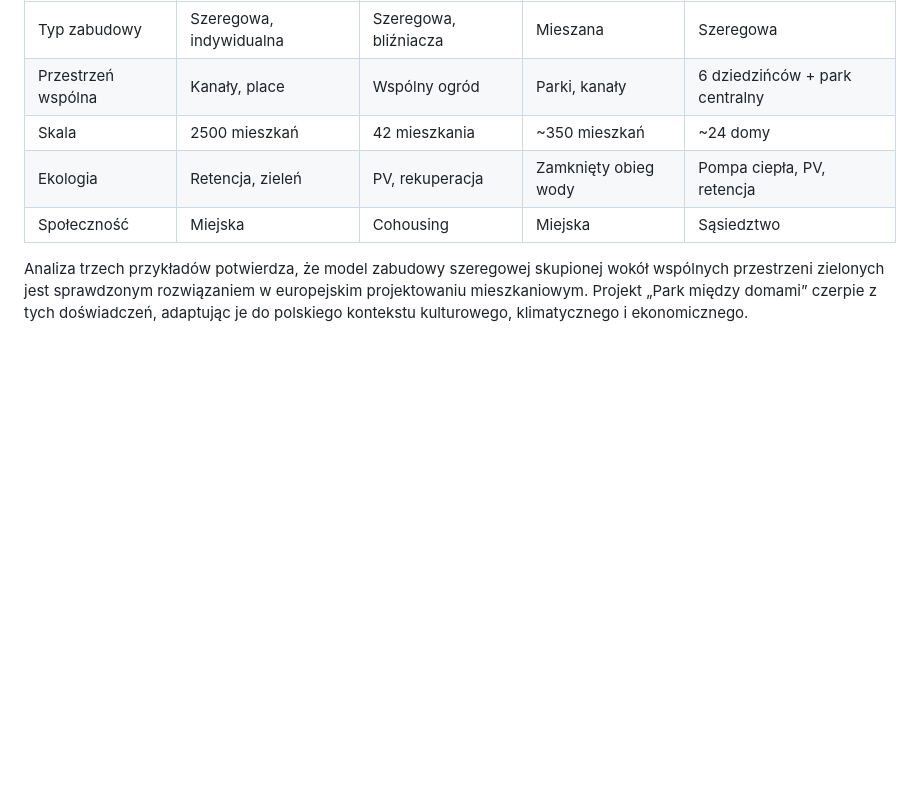
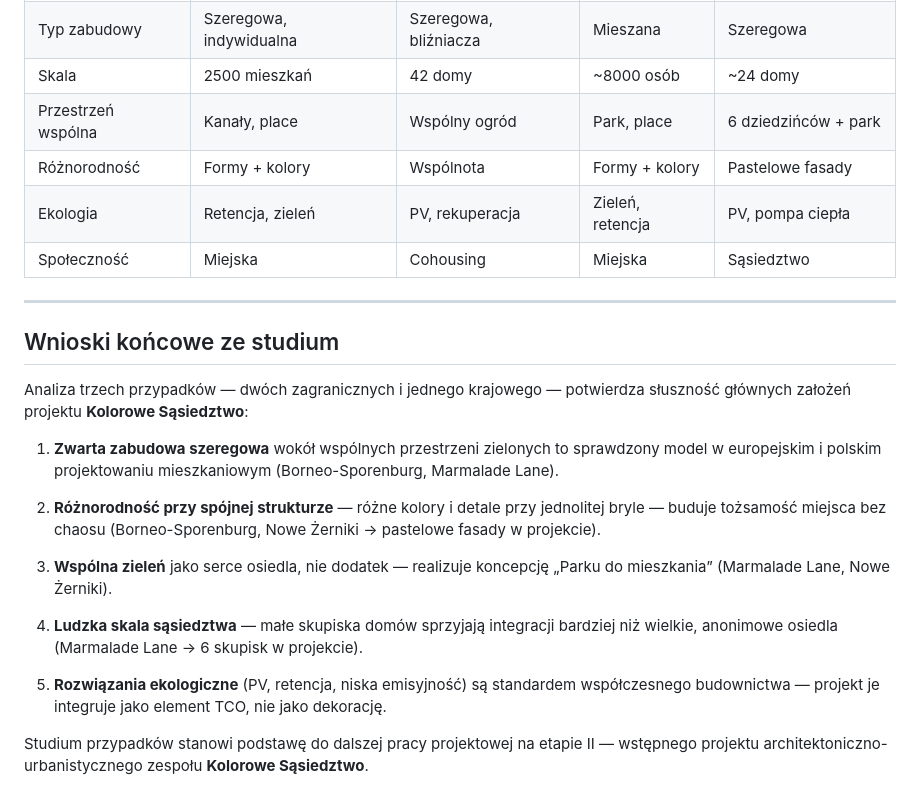
Before and after one commit to impuhorka/test, a Markdown page: docs/03-studium-przypadkow.md, the part around one of its changes. Rendered like a GitHub page; blank space fills up the shorter version.

```diff
--- a/docs/03-studium-przypadkow.md
+++ b/docs/03-studium-przypadkow.md
@@ -83,7 +133,24 @@ System zamkniętego obiegu wody (100% wód opadowych retencjonowanych na terenie
 | Typ zabudowy | Szeregowa, indywidualna | Szeregowa, bliźniacza | Mieszana | Szeregowa |
-| Przestrzeń wspólna | Kanały, place | Wspólny ogród | Parki, kanały | 6 dziedzińców + park centralny |
-| Skala | 2500 mieszkań | 42 mieszkania | ~350 mieszkań | ~24 domy |
-| Ekologia | Retencja, zieleń | PV, rekuperacja | Zamknięty obieg wody | Pompa ciepła, PV, retencja |
+| Skala | 2500 mieszkań | 42 domy | ~8000 osób | ~24 domy |
+| Przestrzeń wspólna | Kanały, place | Wspólny ogród | Park, place | 6 dziedzińców + park |
+| Różnorodność | Formy + kolory | Wspólnota | Formy + kolory | Pastelowe fasady |
+| Ekologia | Retencja, zieleń | PV, rekuperacja | Zieleń, retencja | PV, pompa ciepła |
 | Społeczność | Miejska | Cohousing | Miejska | Sąsiedztwo |
 
-Analiza trzech przykładów potwierdza, że model zabudowy szeregowej skupionej wokół wspólnych przestrzeni zielonych jest sprawdzonym rozwiązaniem w europejskim projektowaniu mieszkaniowym. Projekt „Park między domami” czerpie z tych doświadczeń, adaptując je do polskiego kontekstu kulturowego, klimatycznego i ekonomicznego.
+---
+
+## Wnioski końcowe ze studium
+
+Analiza trzech przypadków — dwóch zagranicznych i jednego krajowego — potwierdza słuszność głównych założeń projektu **Kolorowe Sąsiedztwo**:
+
+1. **Zwarta zabudowa szeregowa** wokół wspólnych przestrzeni zielonych to sprawdzony model w europejskim i polskim projektowaniu mieszkaniowym (Borneo-Sporenburg, Marmalade Lane).
+
+2. **Różnorodność przy spójnej strukturze** — różne kolory i detale przy jednolitej bryle — buduje tożsamość miejsca bez chaosu (Borneo-Sporenburg, Nowe Żerniki → pastelowe fasady w projekcie).
+
+3. **Wspólna zieleń** jako serce osiedla, nie dodatek — realizuje koncepcję „Parku do mieszkania” (Marmalade Lane, Nowe Żerniki).
+
+4. **Ludzka skala sąsiedztwa** — małe skupiska domów sprzyjają integracji bardziej niż wielkie, anonimowe osiedla (Marmalade Lane → 6 skupisk w projekcie).
+
+5. **Rozwiązania ekologiczne** (PV, retencja, niska emisyjność) są standardem współczesnego budownictwa — projekt je integruje jako element TCO, nie jako dekorację.
+
+Studium przypadków stanowi podstawę do dalszej pracy projektowej na etapie II — wstępnego projektu architektoniczno-urbanistycznego zespołu **Kolorowe Sąsiedztwo**.
```
Also changed, not shown: other parts of docs/03-studium-przypadkow.md (+85 -35 lines).
